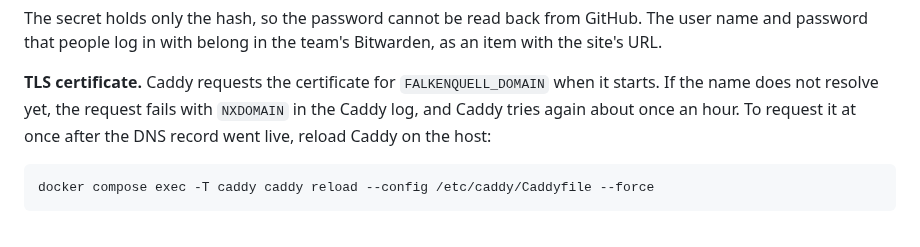
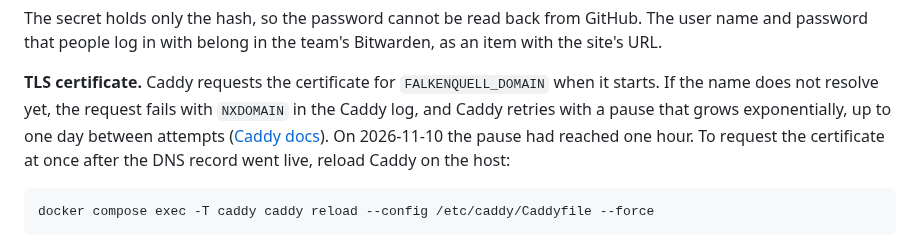
Before and after one commit to netresearch/typo3-demo, a Markdown page: README.md, the part around the change. GitHub-like rendering.

Commit message:
docs(falkenquell): Caddy backs off exponentially, up to a day between attempts
The hourly interval seen on 2026-11-10 was the backoff at that point, not a fixed schedule (Caddy docs, automatic-https).

Signed-off-by: Sebastian Mendel <info@sebastianmendel.de>

````diff
--- a/README.md
+++ b/README.md
@@ -736,8 +736,11 @@ team's Bitwarden, as an item with the site's URL.
 
 **TLS certificate.** Caddy requests the certificate for `FALKENQUELL_DOMAIN`
 when it starts. If the name does not resolve yet, the request fails with
-`NXDOMAIN` in the Caddy log, and Caddy tries again about once an hour. To
-request it at once after the DNS record went live, reload Caddy on the host:
+`NXDOMAIN` in the Caddy log, and Caddy retries with a pause that grows
+exponentially, up to one day between attempts
+([Caddy docs](https://caddyserver.com/docs/automatic-https)). On 2026-11-10
+the pause had reached one hour. To request the certificate at once after the
+DNS record went live, reload Caddy on the host:
 
 ```bash
 docker compose exec -T caddy caddy reload --config /etc/caddy/Caddyfile --force
````
